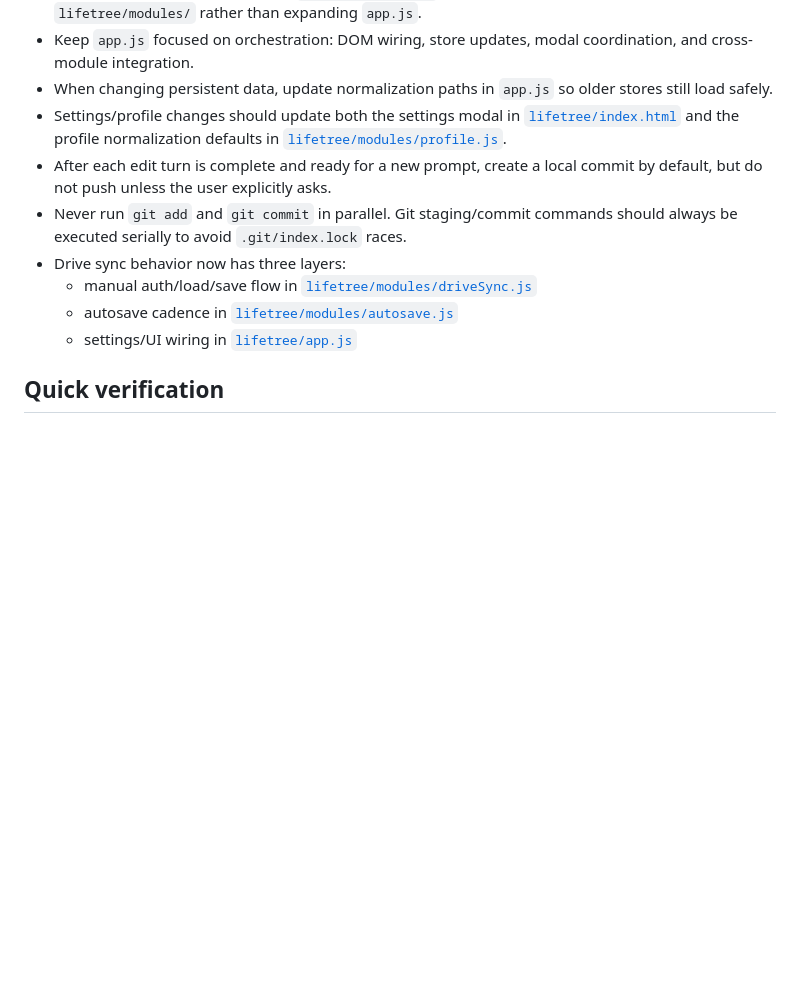
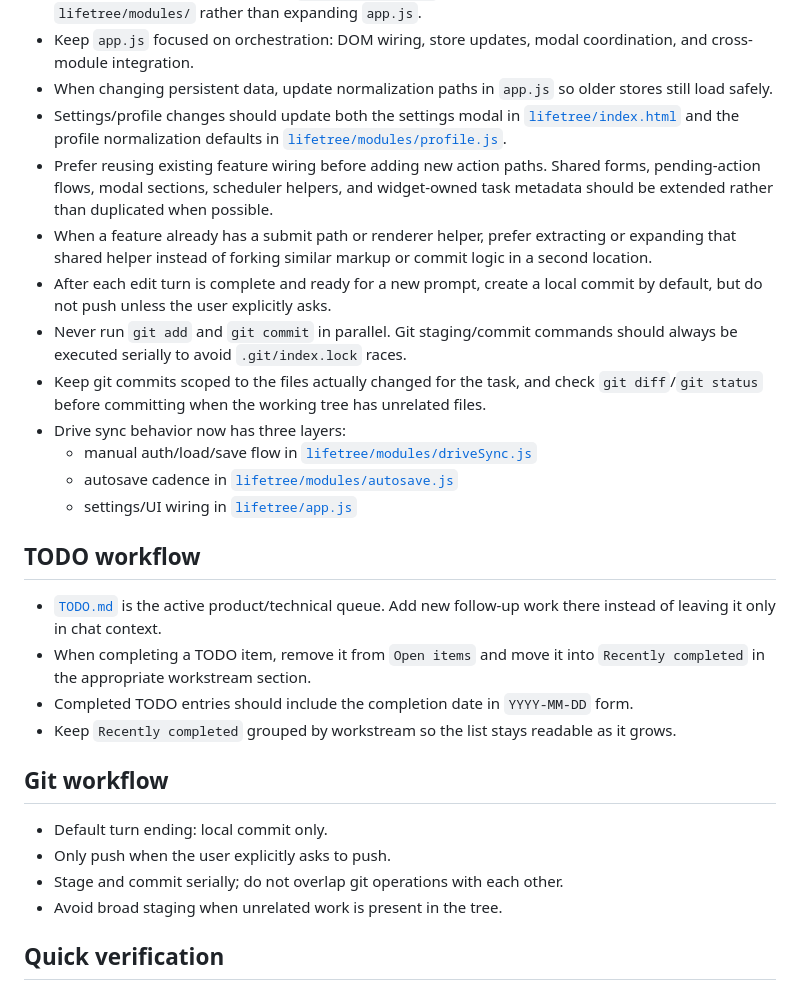
Before and after one commit to lightbeamsoup/lightbeamsoup.github.io, a Markdown page: AGENTS.md, the part around the change. Rendered like a GitHub page; blank space fills up the shorter version.

Commit message:
Document Lifetree workflow patterns

```diff
--- a/AGENTS.md
+++ b/AGENTS.md
@@ -42,12 +42,27 @@
 - Keep `app.js` focused on orchestration: DOM wiring, store updates, modal coordination, and cross-module integration.
 - When changing persistent data, update normalization paths in `app.js` so older stores still load safely.
 - Settings/profile changes should update both the settings modal in [`lifetree/index.html`](/home/jbk/lightbeamsoup.github.io/lifetree/index.html) and the profile normalization defaults in [`lifetree/modules/profile.js`](/home/jbk/lightbeamsoup.github.io/lifetree/modules/profile.js).
+- Prefer reusing existing feature wiring before adding new action paths. Shared forms, pending-action flows, modal sections, scheduler helpers, and widget-owned task metadata should be extended rather than duplicated when possible.
+- When a feature already has a submit path or renderer helper, prefer extracting or expanding that shared helper instead of forking similar markup or commit logic in a second location.
 - After each edit turn is complete and ready for a new prompt, create a local commit by default, but do not push unless the user explicitly asks.
 - Never run `git add` and `git commit` in parallel. Git staging/commit commands should always be executed serially to avoid `.git/index.lock` races.
+- Keep git commits scoped to the files actually changed for the task, and check `git diff`/`git status` before committing when the working tree has unrelated files.
 - Drive sync behavior now has three layers:
   - manual auth/load/save flow in [`lifetree/modules/driveSync.js`](/home/jbk/lightbeamsoup.github.io/lifetree/modules/driveSync.js)
   - autosave cadence in [`lifetree/modules/autosave.js`](/home/jbk/lightbeamsoup.github.io/lifetree/modules/autosave.js)
   - settings/UI wiring in [`lifetree/app.js`](/home/jbk/lightbeamsoup.github.io/lifetree/app.js)
+
+## TODO workflow
+- [`TODO.md`](/home/jbk/lightbeamsoup.github.io/TODO.md) is the active product/technical queue. Add new follow-up work there instead of leaving it only in chat context.
+- When completing a TODO item, remove it from `Open items` and move it into `Recently completed` in the appropriate workstream section.
+- Completed TODO entries should include the completion date in `YYYY-MM-DD` form.
+- Keep `Recently completed` grouped by workstream so the list stays readable as it grows.
+
+## Git workflow
+- Default turn ending: local commit only.
+- Only push when the user explicitly asks to push.
+- Stage and commit serially; do not overlap git operations with each other.
+- Avoid broad staging when unrelated work is present in the tree.
 
 ## Quick verification
 - `node --check lifetree/app.js`
```
